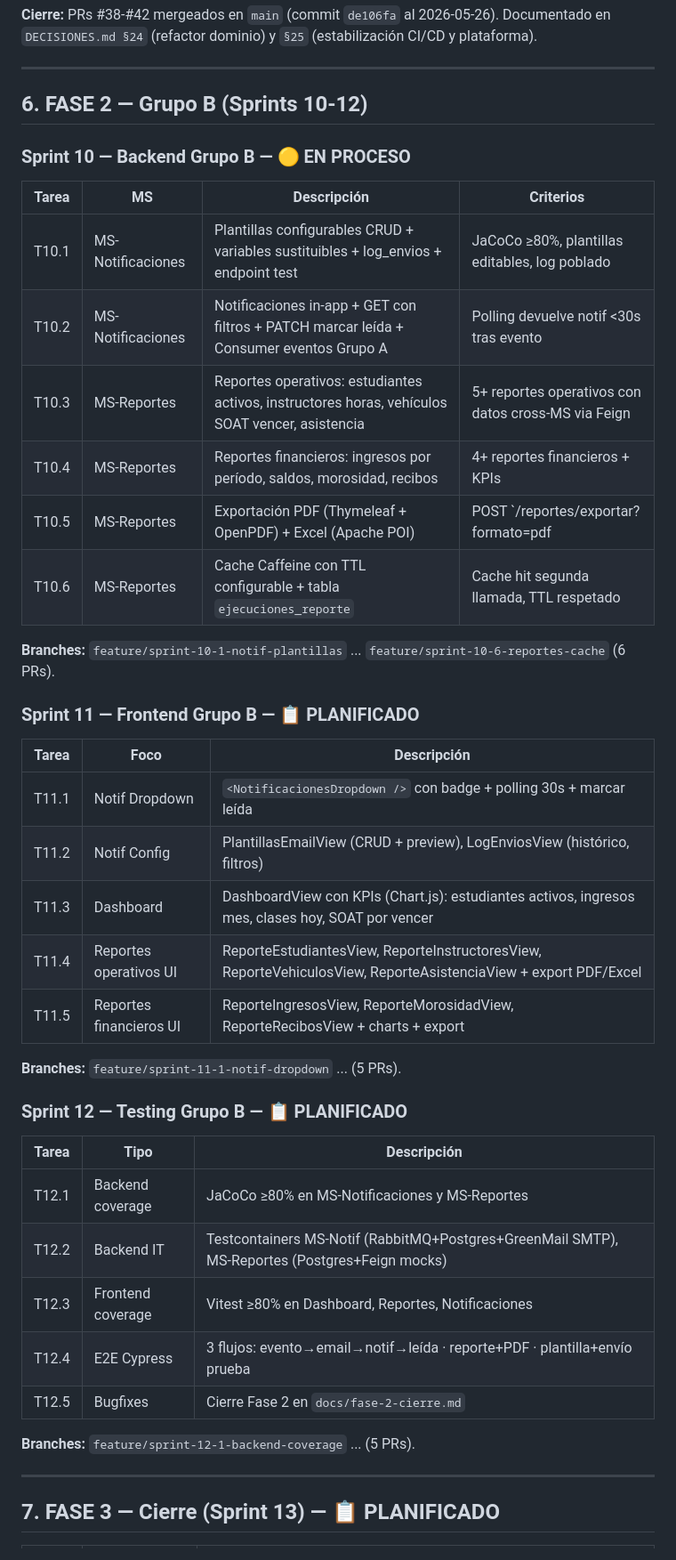
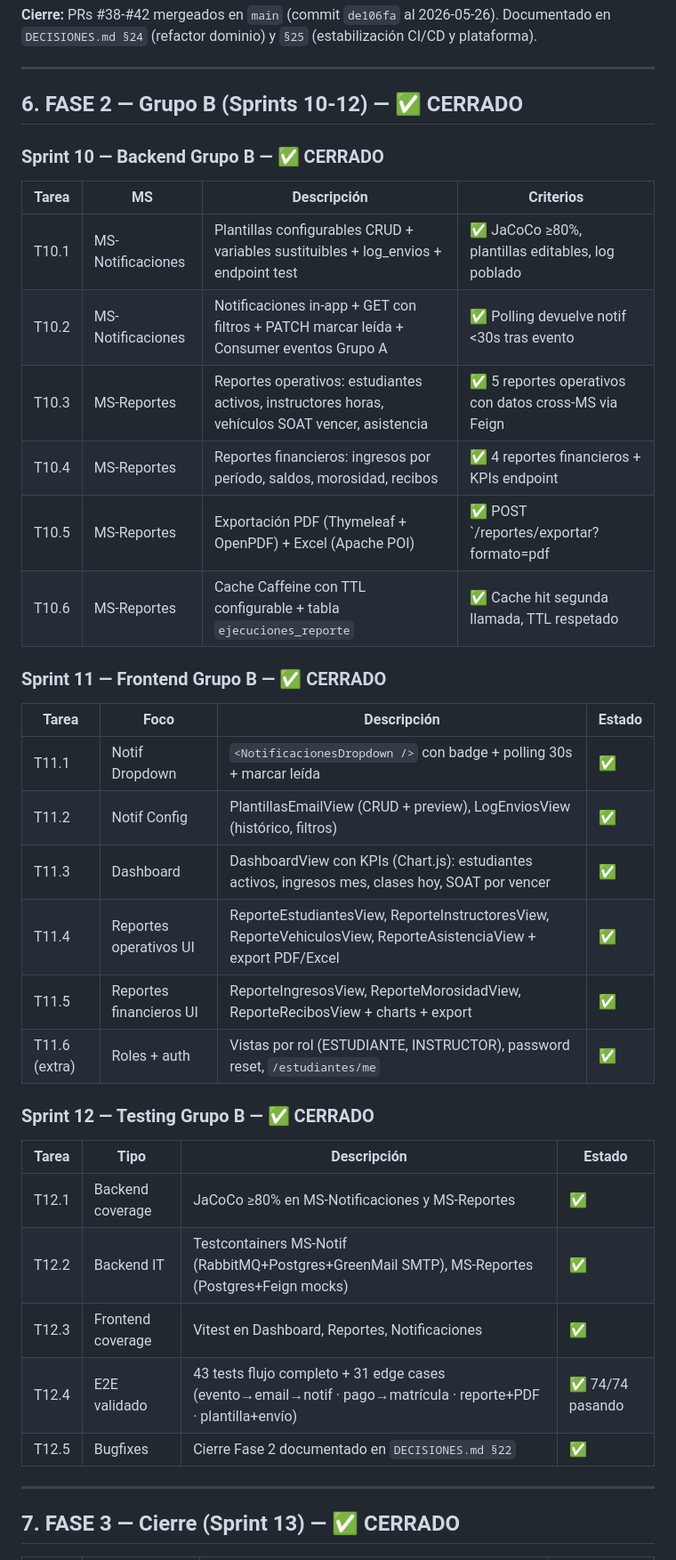
Before and after one commit to Kynsofttita-com/proyecto-titulacion-udla, a Markdown page: PLAN_FASES.md, the part around one of its changes. Shown at 89% size. Rendered like a GitHub page.

```diff
--- a/PLAN_FASES.md
+++ b/PLAN_FASES.md
@@ -161,46 +170,41 @@ CRUDs REST de los 4 MS más simples del Grupo A. Cierre del módulo de configura
 
 ---
 
-## 6. FASE 2 — Grupo B (Sprints 10-12)
+## 6. FASE 2 — Grupo B (Sprints 10-12) — ✅ CERRADO
 
-### Sprint 10 — Backend Grupo B — 🟡 EN PROCESO
+### Sprint 10 — Backend Grupo B — ✅ CERRADO
 
 | Tarea | MS | Descripción | Criterios |
 |---|---|---|---|
-| T10.1 | MS-Notificaciones | Plantillas configurables CRUD + variables sustituibles + log_envios + endpoint test | JaCoCo ≥80%, plantillas editables, log poblado |
-| T10.2 | MS-Notificaciones | Notificaciones in-app + GET con filtros + PATCH marcar leída + Consumer eventos Grupo A | Polling devuelve notif <30s tras evento |
-| T10.3 | MS-Reportes | Reportes operativos: estudiantes activos, instructores horas, vehículos SOAT vencer, asistencia | 5+ reportes operativos con datos cross-MS via Feign |
-| T10.4 | MS-Reportes | Reportes financieros: ingresos por período, saldos, morosidad, recibos | 4+ reportes financieros + KPIs |
-| T10.5 | MS-Reportes | Exportación PDF (Thymeleaf + OpenPDF) + Excel (Apache POI) | POST `/reportes/exportar?formato=pdf|excel` |
-| T10.6 | MS-Reportes | Cache Caffeine con TTL configurable + tabla `ejecuciones_reporte` | Cache hit segunda llamada, TTL respetado |
+| T10.1 | MS-Notificaciones | Plantillas configurables CRUD + variables sustituibles + log_envios + endpoint test | ✅ JaCoCo ≥80%, plantillas editables, log poblado |
+| T10.2 | MS-Notificaciones | Notificaciones in-app + GET con filtros + PATCH marcar leída + Consumer eventos Grupo A | ✅ Polling devuelve notif <30s tras evento |
+| T10.3 | MS-Reportes | Reportes operativos: estudiantes activos, instructores horas, vehículos SOAT vencer, asistencia | ✅ 5 reportes operativos con datos cross-MS via Feign |
+| T10.4 | MS-Reportes | Reportes financieros: ingresos por período, saldos, morosidad, recibos | ✅ 4 reportes financieros + KPIs endpoint |
+| T10.5 | MS-Reportes | Exportación PDF (Thymeleaf + OpenPDF) + Excel (Apache POI) | ✅ POST `/reportes/exportar?formato=pdf|excel` |
+| T10.6 | MS-Reportes | Cache Caffeine con TTL configurable + tabla `ejecuciones_reporte` | ✅ Cache hit segunda llamada, TTL respetado |
 
-**Branches:** `feature/sprint-10-1-notif-plantillas` ... `feature/sprint-10-6-reportes-cache` (6 PRs).
+### Sprint 11 — Frontend Grupo B — ✅ CERRADO
 
-### Sprint 11 — Frontend Grupo B — 📋 PLANIFICADO
+| Tarea | Foco | Descripción | Estado |
+|---|---|---|---|
+| T11.1 | Notif Dropdown | `<NotificacionesDropdown />` con badge + polling 30s + marcar leída | ✅ |
+| T11.2 | Notif Config | PlantillasEmailView (CRUD + preview), LogEnviosView (histórico, filtros) | ✅ |
+| T11.3 | Dashboard | DashboardView con KPIs (Chart.js): estudiantes activos, ingresos mes, clases hoy, SOAT por vencer | ✅ |
+| T11.4 | Reportes operativos UI | ReporteEstudiantesView, ReporteInstructoresView, ReporteVehiculosView, ReporteAsistenciaView + export PDF/Excel | ✅ |
+| T11.5 | Reportes financieros UI | ReporteIngresosView, ReporteMorosidadView, ReporteRecibosView + charts + export | ✅ |
+| T11.6 (extra) | Roles + auth | Vistas por rol (ESTUDIANTE, INSTRUCTOR), password reset, `/estudiantes/me` | ✅ |
 
-| Tarea | Foco | Descripción |
-|---|---|---|
-| T11.1 | Notif Dropdown | `<NotificacionesDropdown />` con badge + polling 30s + marcar leída |
-| T11.2 | Notif Config | PlantillasEmailView (CRUD + preview), LogEnviosView (histórico, filtros) |
-| T11.3 | Dashboard | DashboardView con KPIs (Chart.js): estudiantes activos, ingresos mes, clases hoy, SOAT por vencer |
-| T11.4 | Reportes operativos UI | ReporteEstudiantesView, ReporteInstructoresView, ReporteVehiculosView, ReporteAsistenciaView + export PDF/Excel |
-| T11.5 | Reportes financieros UI | ReporteIngresosView, ReporteMorosidadView, ReporteRecibosView + charts + export |
+### Sprint 12 — Testing Grupo B — ✅ CERRADO
 
-**Branches:** `feature/sprint-11-1-notif-dropdown` ... (5 PRs).
-
-### Sprint 12 — Testing Grupo B — 📋 PLANIFICADO
-
-| Tarea | Tipo | Descripción |
-|---|---|---|
-| T12.1 | Backend coverage | JaCoCo ≥80% en MS-Notificaciones y MS-Reportes |
-| T12.2 | Backend IT | Testcontainers MS-Notif (RabbitMQ+Postgres+GreenMail SMTP), MS-Reportes (Postgres+Feign mocks) |
-| T12.3 | Frontend coverage | Vitest ≥80% en Dashboard, Reportes, Notificaciones |
-| T12.4 | E2E Cypress | 3 flujos: evento→email→notif→leída · reporte+PDF · plantilla+envío prueba |
-| T12.5 | Bugfixes | Cierre Fase 2 en `docs/fase-2-cierre.md` |
-
-**Branches:** `feature/sprint-12-1-backend-coverage` ... (5 PRs).
+| Tarea | Tipo | Descripción | Estado |
+|---|---|---|---|
+| T12.1 | Backend coverage | JaCoCo ≥80% en MS-Notificaciones y MS-Reportes | ✅ |
+| T12.2 | Backend IT | Testcontainers MS-Notif (RabbitMQ+Postgres+GreenMail SMTP), MS-Reportes (Postgres+Feign mocks) | ✅ |
+| T12.3 | Frontend coverage | Vitest en Dashboard, Reportes, Notificaciones | ✅ |
+| T12.4 | E2E validado | 43 tests flujo completo + 31 edge cases (evento→email→notif · pago→matrícula · reporte+PDF · plantilla+envío) | ✅ 74/74 pasando |
+| T12.5 | Bugfixes | Cierre Fase 2 documentado en `DECISIONES.md §22` | ✅ |
 
 ---
 
-## 7. FASE 3 — Cierre (Sprint 13) — 📋 PLANIFICADO
+## 7. FASE 3 — Cierre (Sprint 13) — ✅ CERRADO
 
```
Also changed, not shown: other parts of PLAN_FASES.md (+46 -31 lines).
